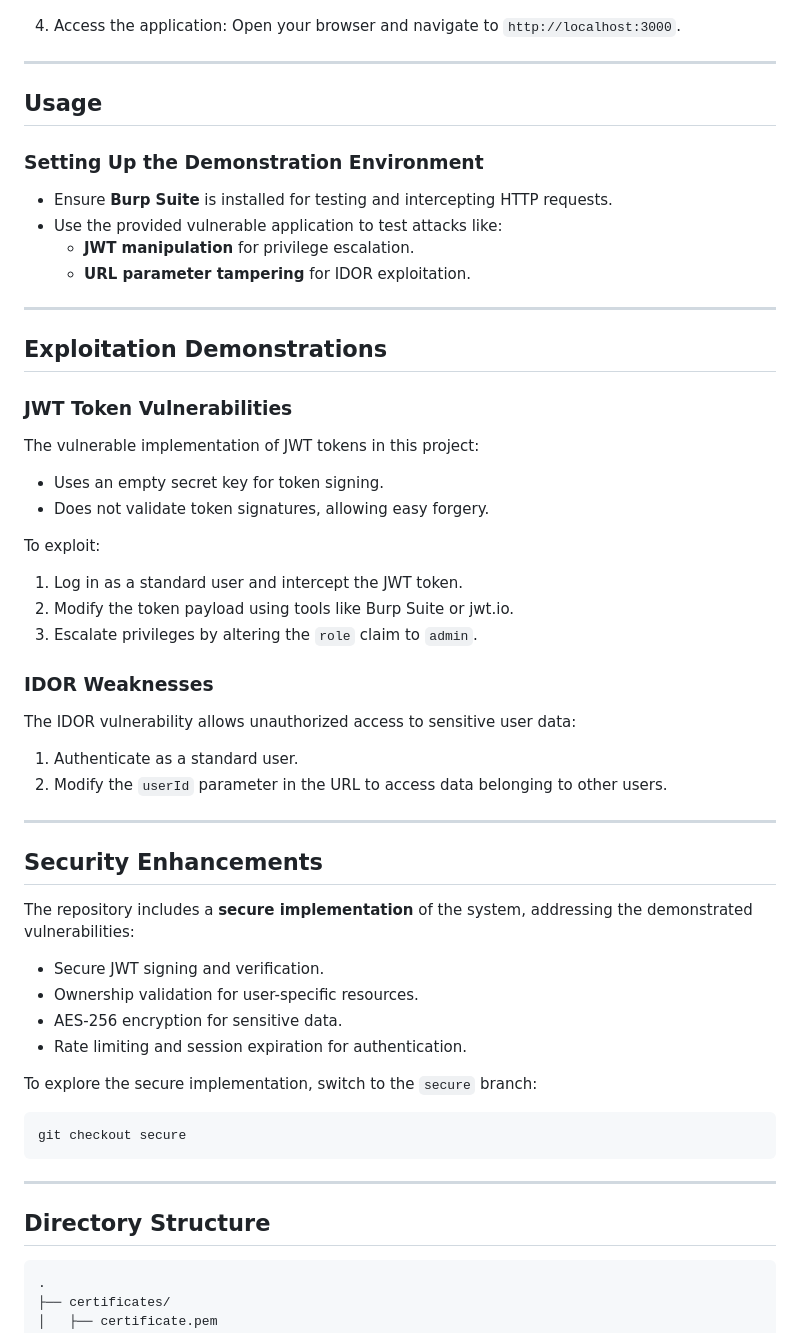
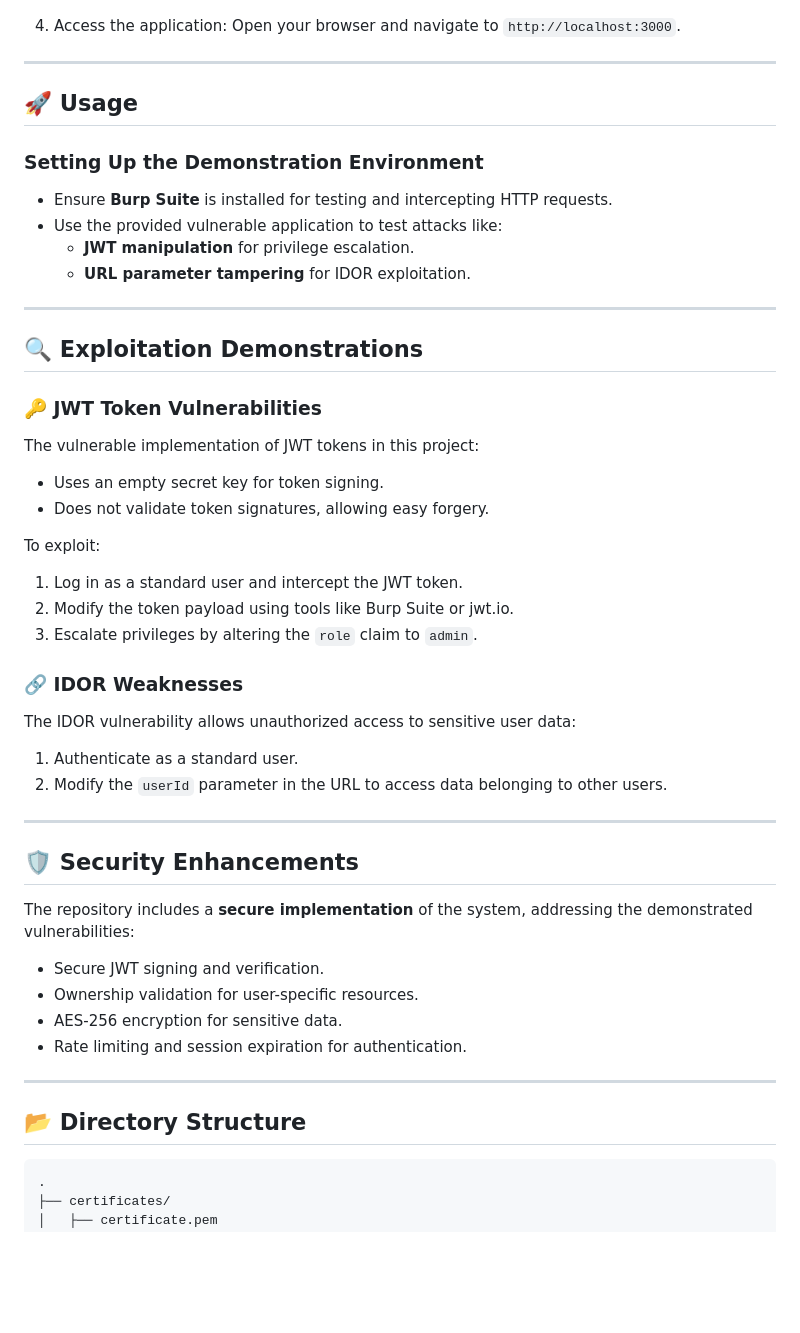
Before and after one commit to ZGr3Y/Broken-Access-Control, a Markdown page: README.md, the part around one of its changes. GitHub-like rendering; blank space fills up the shorter version.

````diff
--- a/README.md
+++ b/README.md
@@ -73,7 +71,7 @@ This repository is intended for **educational purposes only**. The vulnerable im
 
 ---
 
-## Usage
+## 🚀 Usage
 
 ### Setting Up the Demonstration Environment
 - Ensure **Burp Suite** is installed for testing and intercepting HTTP requests.
@@ -83,9 +81,9 @@ This repository is intended for **educational purposes only**. The vulnerable im
 
 ---
 
-## Exploitation Demonstrations
+## 🔍 Exploitation Demonstrations
 
-### JWT Token Vulnerabilities
+### 🔑 JWT Token Vulnerabilities
 The vulnerable implementation of JWT tokens in this project:
 - Uses an empty secret key for token signing.
 - Does not validate token signatures, allowing easy forgery.
@@ -95,14 +93,14 @@ To exploit:
 2. Modify the token payload using tools like Burp Suite or jwt.io.
 3. Escalate privileges by altering the `role` claim to `admin`.
 
-### IDOR Weaknesses
+### 🔗 IDOR Weaknesses
 The IDOR vulnerability allows unauthorized access to sensitive user data:
 1. Authenticate as a standard user.
 2. Modify the `userId` parameter in the URL to access data belonging to other users.
 
 ---
 
-## Security Enhancements
+## 🛡️ Security Enhancements
 
 The repository includes a **secure implementation** of the system, addressing the demonstrated vulnerabilities:
 - Secure JWT signing and verification.
@@ -110,14 +108,11 @@ The repository includes a **secure implementation** of the system, addressing th
 - AES-256 encryption for sensitive data.
 - Rate limiting and session expiration for authentication.
 
-To explore the secure implementation, switch to the `secure` branch:
-```bash
-git checkout secure
-```
+
 
 ---
 
-## Directory Structure
+## 📂 Directory Structure
 
 ```plaintext
 .
````
Also changed, not shown: other parts of README.md (+19 -21 lines).
